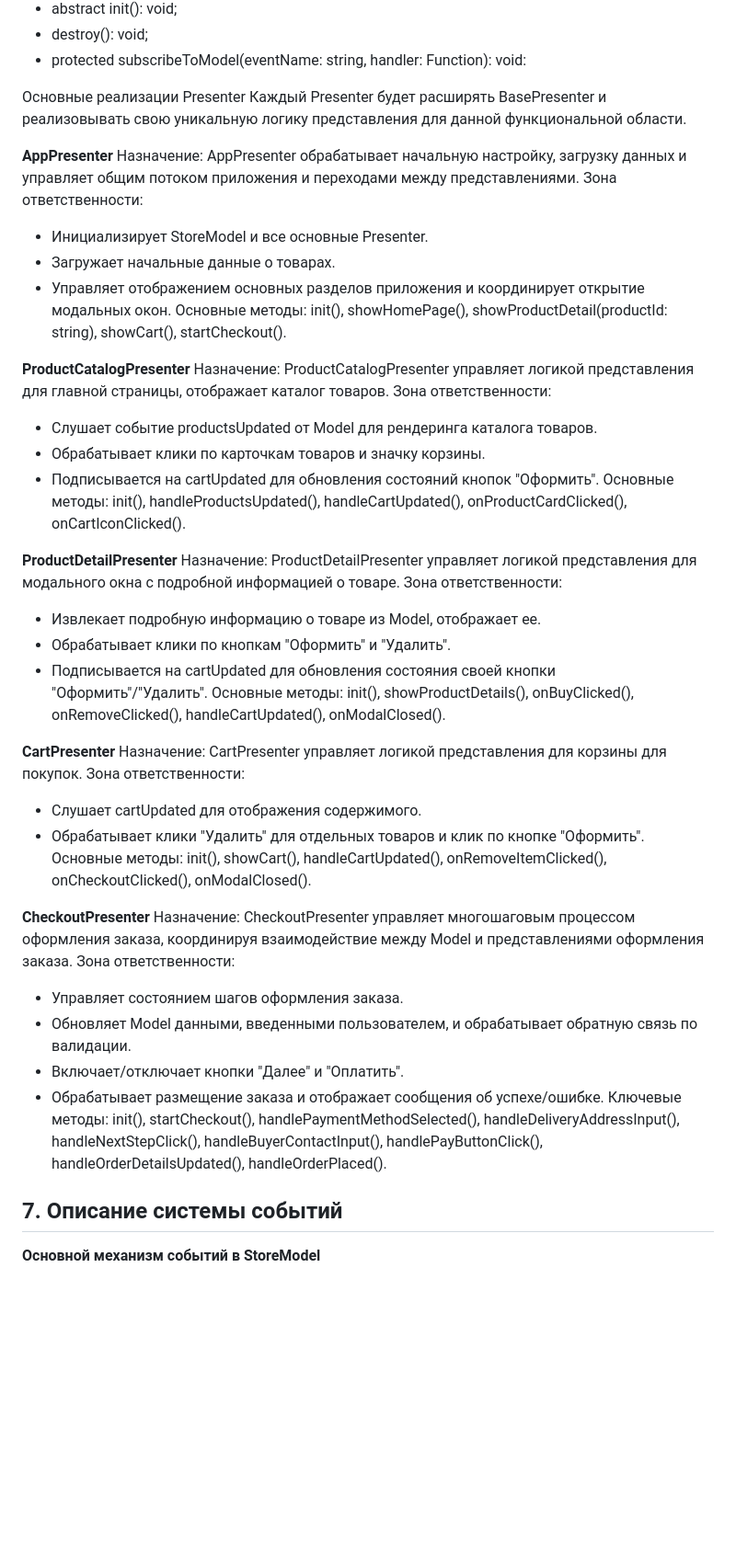
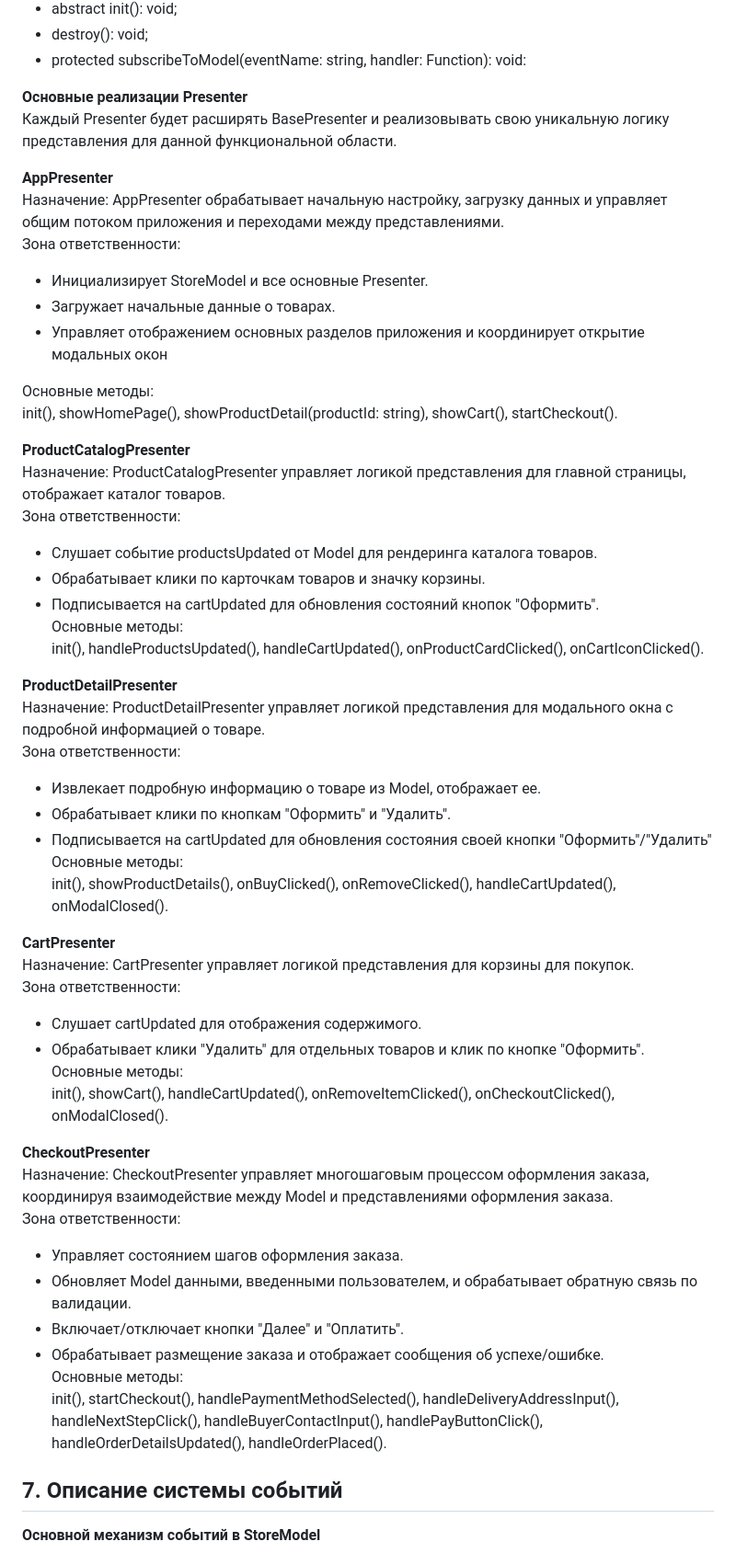
Before and after one commit to Lexie-K/web-larek-frontend, a Markdown page: README.md, the part around one of its changes. Shown at 92% size. GitHub-like rendering; blank space fills up the shorter version.

Commit message:
edited Presenter Layer

```diff
--- a/README.md
+++ b/README.md
@@ -389,7 +390,7 @@ interface IBasePresenter {
 * destroy(): void;
 * protected subscribeToModel(eventName: string, handler: Function): void:
 
-Основные реализации Presenter
+**Основные реализации Presenter**
 Каждый Presenter будет расширять BasePresenter и реализовывать свою уникальную логику представления для данной функциональной области.
 
 **AppPresenter**
@@ -397,8 +398,10 @@ interface IBasePresenter {
 Зона ответственности:
 * Инициализирует StoreModel и все основные Presenter.
 * Загружает начальные данные о товарах.
-* Управляет отображением основных разделов приложения и координирует открытие модальных окон.
-Основные методы: init(), showHomePage(), showProductDetail(productId: string), showCart(), startCheckout().
+* Управляет отображением основных разделов приложения и координирует открытие модальных окон
+
+Основные методы:
+init(), showHomePage(), showProductDetail(productId: string), showCart(), startCheckout().
 
 **ProductCatalogPresenter**
 Назначение: ProductCatalogPresenter управляет логикой представления для главной страницы, отображает каталог товаров.
@@ -406,22 +409,25 @@ interface IBasePresenter {
 * Слушает событие productsUpdated от Model для рендеринга каталога товаров.
 * Обрабатывает клики по карточкам товаров и значку корзины.
 * Подписывается на cartUpdated для обновления состояний кнопок "Оформить".
-Основные методы: init(), handleProductsUpdated(), handleCartUpdated(), onProductCardClicked(), onCartIconClicked().
+Основные методы:
+init(), handleProductsUpdated(), handleCartUpdated(), onProductCardClicked(), onCartIconClicked().
 
 **ProductDetailPresenter**
 Назначение: ProductDetailPresenter управляет логикой представления для модального окна с подробной информацией о товаре.
 Зона ответственности:
 * Извлекает подробную информацию о товаре из Model, отображает ее.
 * Обрабатывает клики по кнопкам "Оформить" и "Удалить".
-* Подписывается на cartUpdated для обновления состояния своей кнопки "Оформить"/"Удалить".
-Основные методы: init(), showProductDetails(), onBuyClicked(), onRemoveClicked(), handleCartUpdated(), onModalClosed().
+* Подписывается на cartUpdated для обновления состояния своей кнопки "Оформить"/"Удалить"
+Основные методы:
+init(), showProductDetails(), onBuyClicked(), onRemoveClicked(), handleCartUpdated(), onModalClosed().
 
 **CartPresenter**
 Назначение: CartPresenter управляет логикой представления для корзины для покупок.
 Зона ответственности:
 * Слушает cartUpdated для отображения содержимого.
 * Обрабатывает клики "Удалить" для отдельных товаров и клик по кнопке "Оформить".
-Основные методы: init(), showCart(), handleCartUpdated(), onRemoveItemClicked(), onCheckoutClicked(), onModalClosed().
+Основные методы:
+init(), showCart(), handleCartUpdated(), onRemoveItemClicked(), onCheckoutClicked(), onModalClosed().
 
 **CheckoutPresenter**
 Назначение: CheckoutPresenter управляет многошаговым процессом оформления заказа, координируя взаимодействие между Model и представлениями оформления заказа.
@@ -430,7 +436,8 @@ interface IBasePresenter {
 * Обновляет Model данными, введенными пользователем, и обрабатывает обратную связь по валидации.
 * Включает/отключает кнопки "Далее" и "Оплатить".
 * Обрабатывает размещение заказа и отображает сообщения об успехе/ошибке.
-Ключевые методы: init(), startCheckout(), handlePaymentMethodSelected(), handleDeliveryAddressInput(), handleNextStepClick(), handleBuyerContactInput(), handlePayButtonClick(), handleOrderDetailsUpdated(), handleOrderPlaced().
+Основные методы:
+init(), startCheckout(), handlePaymentMethodSelected(), handleDeliveryAddressInput(), handleNextStepClick(), handleBuyerContactInput(), handlePayButtonClick(), handleOrderDetailsUpdated(), handleOrderPlaced().
 
 ## 7. Описание системы событий
 **Основной механизм событий в StoreModel**
```
Also changed, not shown: other parts of README.md (+3 -2 lines).
